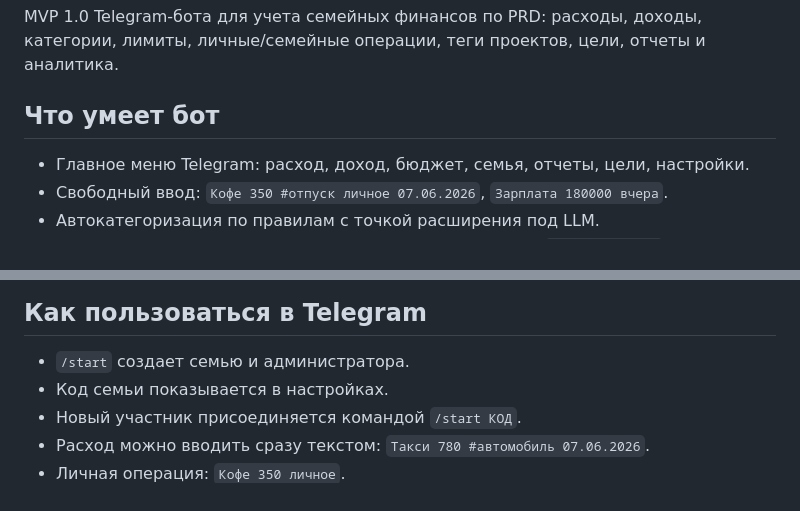
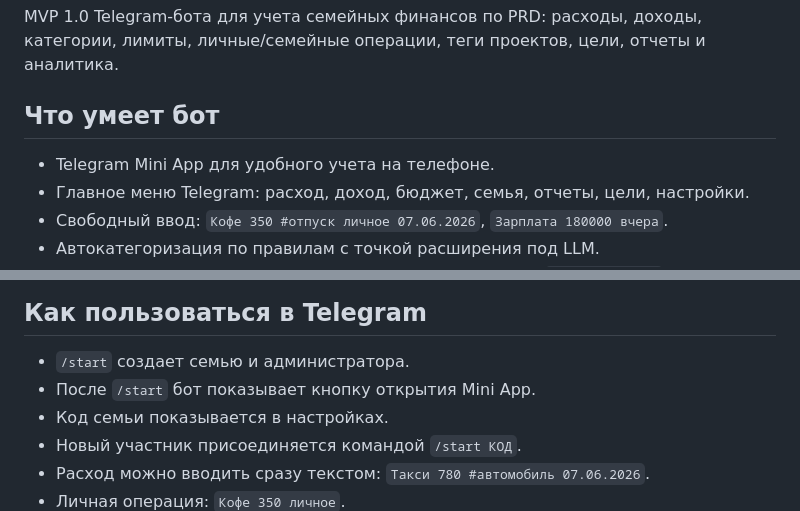
Before and after one commit to zamkovaeo/family-finance-bot, a Markdown page: README.md, 2 parts joined by grey strips. Drawn GitHub-style.

Commit message:
Update README.md for Mini App

```diff
--- a/README.md
+++ b/README.md
@@ -4,6 +4,7 @@ MVP 1.0 Telegram-бота для учета семейных финансов п
 
 ## Что умеет бот
 
+- Telegram Mini App для удобного учета на телефоне.
 - Главное меню Telegram: расход, доход, бюджет, семья, отчеты, цели, настройки.
 - Свободный ввод: `Кофе 350 #отпуск личное 07.06.2026`, `Зарплата 180000 вчера`.
 - Автокатегоризация по правилам с точкой расширения под LLM.
@@ -70,6 +71,7 @@ python -m app
 ## Как пользоваться в Telegram
 
 - `/start` создает семью и администратора.
+- После `/start` бот показывает кнопку открытия Mini App.
 - Код семьи показывается в настройках.
 - Новый участник присоединяется командой `/start КОД`.
 - Расход можно вводить сразу текстом: `Такси 780 #автомобиль 07.06.2026`.
```
